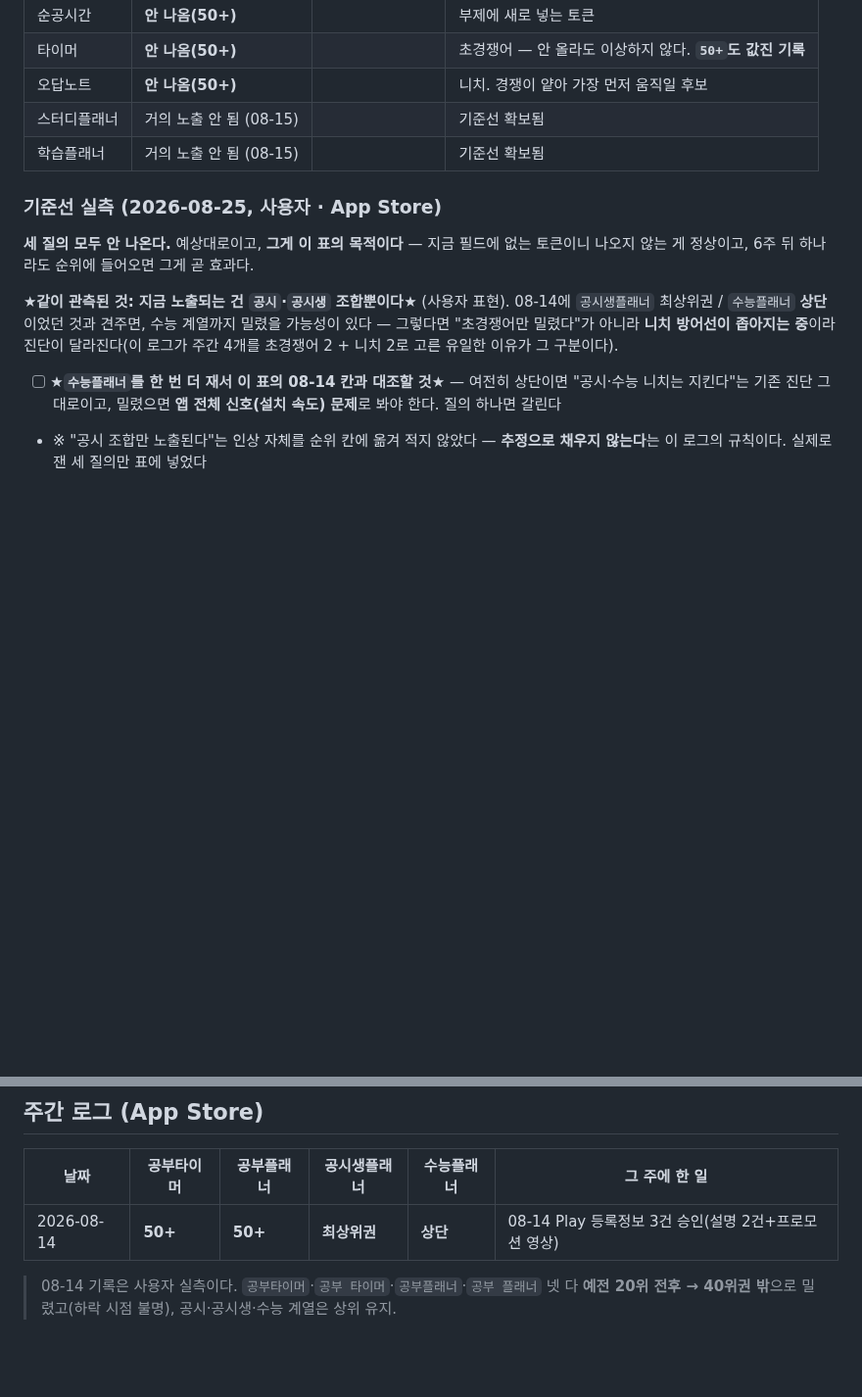
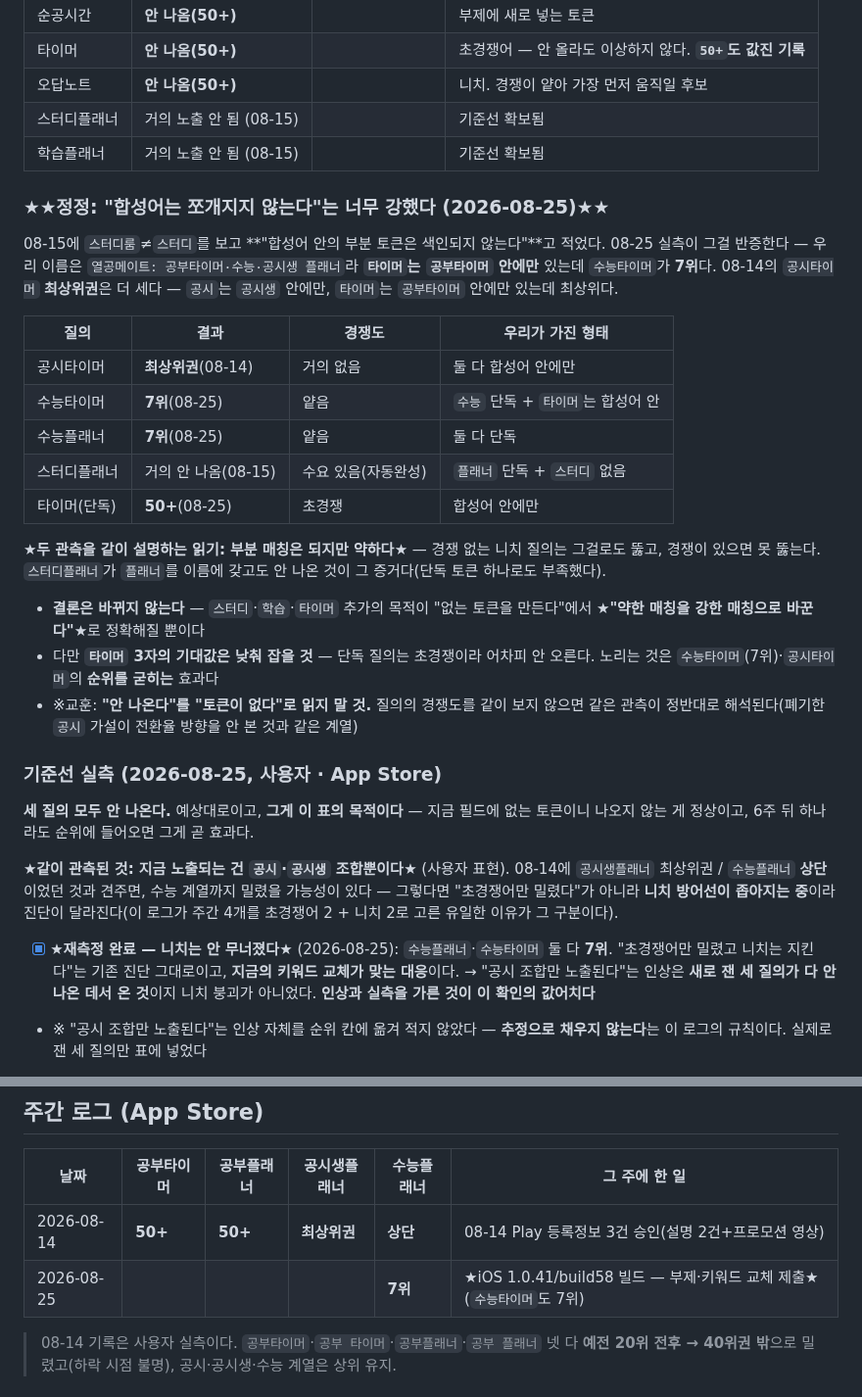
Before and after one commit to lds77/suneung-timer-native, a Markdown page: docs/aso-rank-log.md, 2 parts joined by grey strips. Shown at 98% size. Drawn GitHub-style; blank space fills up the shorter version.

Commit message:
aso: 니치 재측정(수능플래너·수능타이머 7위) + '합성어는 쪼개지지 않는다' 정정
니치는 안 무너졌다. "공시 조합만 노출된다"는 인상은 새로 잰 세 질의가 다 안
나온 데서 온 것이지 니치 붕괴가 아니었다. 초경쟁어만 밀렸다는 기존 진단이
유지되므로 지금의 키워드 교체가 맞는 대응이다.

그리고 08-15에 적은 "합성어 안의 부분 토큰은 색인되지 않는다"는 너무 강했다.
타이머가 공부타이머 안에만 있는데 수능타이머가 7위이고, 공시타이머는
최상위권이다(공시도 공시생 안에만 있다). 스터디플래너 미노출과 같이 보면
맞는 읽기는 '부분 매칭은 되지만 약하다' — 경쟁 없는 질의는 뚫고 경쟁이
있으면 못 뚫는다.

넣는 키워드는 그대로 유효하고, 목적 서술이 '없는 토큰을 만든다'에서
'약한 매칭을 강한 매칭으로 바꾼다'로 바뀐다. 타이머의 기대값은 낮춰 잡는다.

교훈: "안 나온다"를 "토큰이 없다"로 읽지 말 것 — 질의 경쟁도를 같이 봐야 한다.

Co-Authored-By: Claude Opus 5 <noreply@anthropic.com>

```diff
--- a/docs/aso-rank-log.md
+++ b/docs/aso-rank-log.md
@@ -44,6 +44,33 @@
 | 스터디플래너 | 거의 노출 안 됨 (08-15) | | 기준선 확보됨 |
 | 학습플래너 | 거의 노출 안 됨 (08-15) | | 기준선 확보됨 |
 
+### ★★정정: "합성어는 쪼개지지 않는다"는 너무 강했다 (2026-08-25)★★
+
+08-15에 `스터디룸`≠`스터디`를 보고 **"합성어 안의 부분 토큰은 색인되지 않는다"**고 적었다.
+08-25 실측이 그걸 반증한다 — 우리 이름은 `열공메이트: 공부타이머·수능·공시생 플래너`라
+**`타이머`는 `공부타이머` 안에만** 있는데 `수능타이머`가 **7위**다. 08-14의
+`공시타이머` **최상위권**은 더 세다 — `공시`는 `공시생` 안에만, `타이머`는 `공부타이머`
+안에만 있는데 최상위다.
+
+| 질의 | 결과 | 경쟁도 | 우리가 가진 형태 |
+|---|---|---|---|
+| 공시타이머 | **최상위권**(08-14) | 거의 없음 | 둘 다 합성어 안에만 |
+| 수능타이머 | **7위**(08-25) | 얕음 | `수능` 단독 + `타이머`는 합성어 안 |
+| 수능플래너 | **7위**(08-25) | 얕음 | 둘 다 단독 |
+| 스터디플래너 | 거의 안 나옴(08-15) | 수요 있음(자동완성) | `플래너` 단독 + `스터디` 없음 |
+| 타이머(단독) | **50+**(08-25) | 초경쟁 | 합성어 안에만 |
+
+★**두 관측을 같이 설명하는 읽기: 부분 매칭은 되지만 약하다**★ — 경쟁 없는 니치 질의는
+그걸로도 뚫고, 경쟁이 있으면 못 뚫는다. `스터디플래너`가 `플래너`를 이름에 갖고도
+안 나온 것이 그 증거다(단독 토큰 하나로도 부족했다).
+
+- **결론은 바뀌지 않는다** — `스터디`·`학습`·`타이머` 추가의 목적이 "없는 토큰을 만든다"에서
+  ★**"약한 매칭을 강한 매칭으로 바꾼다"**★로 정확해질 뿐이다
+- 다만 **`타이머` 3자의 기대값은 낮춰 잡을 것** — 단독 질의는 초경쟁이라 어차피 안 오른다.
+  노리는 것은 `수능타이머`(7위)·`공시타이머`의 **순위를 굳히는** 효과다
+- ※교훈: **"안 나온다"를 "토큰이 없다"로 읽지 말 것.** 질의의 경쟁도를 같이 보지 않으면
+  같은 관측이 정반대로 해석된다(폐기한 `공시` 가설이 전환율 방향을 안 본 것과 같은 계열)
+
 ### 기준선 실측 (2026-08-25, 사용자 · App Store)
 
 **세 질의 모두 안 나온다.** 예상대로이고, **그게 이 표의 목적이다** — 지금 필드에 없는
@@ -54,9 +81,10 @@
 밀렸을 가능성이 있다 — 그렇다면 "초경쟁어만 밀렸다"가 아니라 **니치 방어선이 좁아지는 중**이라
 진단이 달라진다(이 로그가 주간 4개를 초경쟁어 2 + 니치 2로 고른 유일한 이유가 그 구분이다).
 
-- [ ] ★**`수능플래너`를 한 번 더 재서 이 표의 08-14 칸과 대조할 것**★ — 여전히 상단이면
-      "공시·수능 니치는 지킨다"는 기존 진단 그대로이고, 밀렸으면 **앱 전체 신호(설치 속도)
-      문제**로 봐야 한다. 질의 하나면 갈린다
+- [x] ★**재측정 완료 — 니치는 안 무너졌다**★ (2026-08-25): `수능플래너`·`수능타이머` 둘 다 **7위**.
+      "초경쟁어만 밀렸고 니치는 지킨다"는 기존 진단 그대로이고, **지금의 키워드 교체가 맞는 대응**이다.
+      → "공시 조합만 노출된다"는 인상은 **새로 잰 세 질의가 다 안 나온 데서 온 것**이지
+      니치 붕괴가 아니었다. **인상과 실측을 가른 것이 이 확인의 값어치다**
 - ※ "공시 조합만 노출된다"는 인상 자체를 순위 칸에 옮겨 적지 않았다 — **추정으로 채우지
   않는다**는 이 로그의 규칙이다. 실제로 잰 세 질의만 표에 넣었다
 
@@ -104,6 +132,7 @@
 | 날짜 | 공부타이머 | 공부플래너 | 공시생플래너 | 수능플래너 | 그 주에 한 일 |
 |---|---|---|---|---|---|
 | 2026-08-14 | **50+** | **50+** | **최상위권** | **상단** | 08-14 Play 등록정보 3건 승인(설명 2건+프로모션 영상) |
+| 2026-08-25 | | | | **7위** | ★iOS 1.0.41/build58 빌드 — 부제·키워드 교체 제출★ (`수능타이머`도 7위)
 
 > 08-14 기록은 사용자 실측이다. `공부타이머`·`공부 타이머`·`공부플래너`·`공부 플래너` 넷 다
 > **예전 20위 전후 → 40위권 밖**으로 밀렸고(하락 시점 불명), 공시·공시생·수능 계열은 상위 유지.
```
Also changed, not shown: docs/release-next-build-checklist.md (+15 -6 lines).
